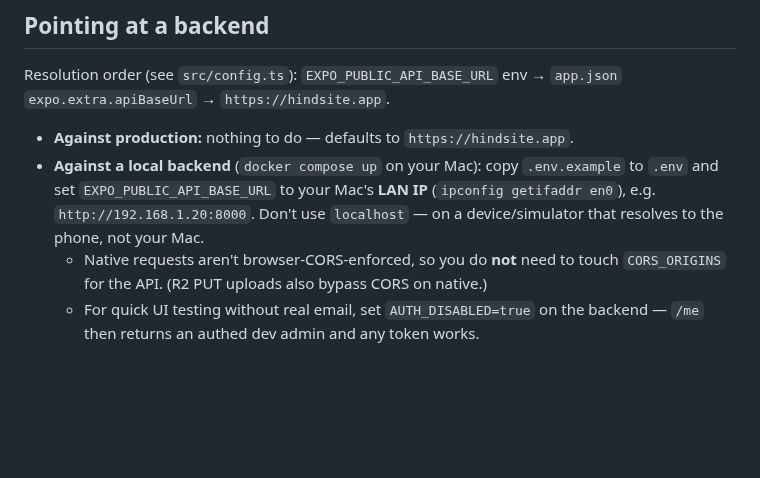
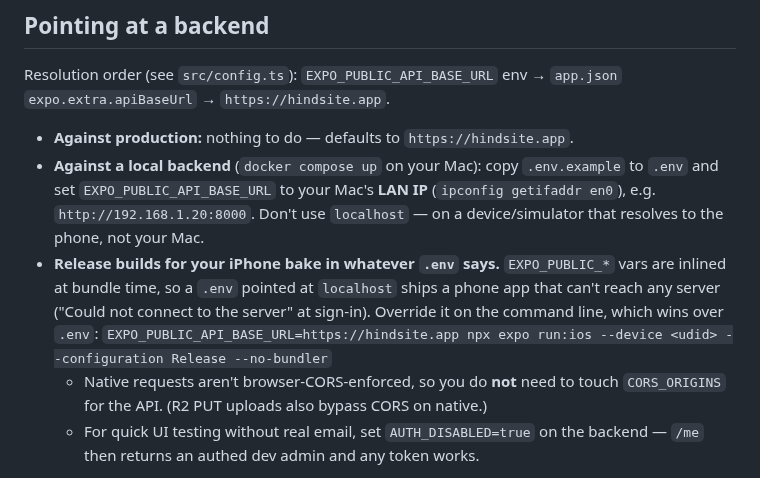
Before and after one commit to jontolley/timeline, a Markdown page: mobile/README.md, the part around the change. GitHub-like rendering; blank space fills up the shorter version.

Commit message:
Document backend URL override for iPhone release builds
EXPO_PUBLIC_* vars are inlined at bundle time, so a .env pointed at
localhost ships a phone app that can't reach any server. Note the
command-line override that points device builds at hindsite.app.

Co-Authored-By: Claude Opus 5.5 <noreply@anthropic.com>

```diff
--- a/mobile/README.md
+++ b/mobile/README.md
@@ -66,6 +66,8 @@ Resolution order (see `src/config.ts`): `EXPO_PUBLIC_API_BASE_URL` env → `app.
 
 - **Against production:** nothing to do — defaults to `https://hindsite.app`.
 - **Against a local backend** (`docker compose up` on your Mac): copy `.env.example` to `.env` and set `EXPO_PUBLIC_API_BASE_URL` to your Mac's **LAN IP** (`ipconfig getifaddr en0`), e.g. `http://192.168.1.20:8000`. Don't use `localhost` — on a device/simulator that resolves to the phone, not your Mac.
+- **Release builds for your iPhone bake in whatever `.env` says.** `EXPO_PUBLIC_*` vars are inlined at bundle time, so a `.env` pointed at `localhost` ships a phone app that can't reach any server ("Could not connect to the server" at sign-in). Override it on the command line, which wins over `.env`:
+  `EXPO_PUBLIC_API_BASE_URL=https://hindsite.app npx expo run:ios --device <udid> --configuration Release --no-bundler`
   - Native requests aren't browser-CORS-enforced, so you do **not** need to touch `CORS_ORIGINS` for the API. (R2 PUT uploads also bypass CORS on native.)
   - For quick UI testing without real email, set `AUTH_DISABLED=true` on the backend — `/me` then returns an authed dev admin and any token works.
 
```
